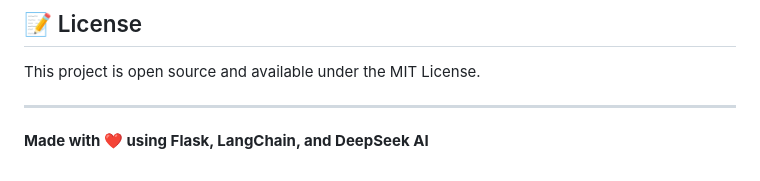
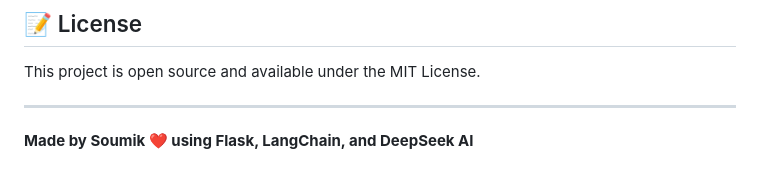
Before and after one commit to Soum-ik/Database-chat-bot, a Markdown page: README.md, the part around the change. GitHub-like rendering.

```diff
--- a/README.md
+++ b/README.md
@@ -240,4 +240,4 @@ This project is open source and available under the MIT License.
 
 ---
 
-**Made with ❤️ using Flask, LangChain, and DeepSeek AI**
+**Made by Soumik ❤️ using Flask, LangChain, and DeepSeek AI**
```
